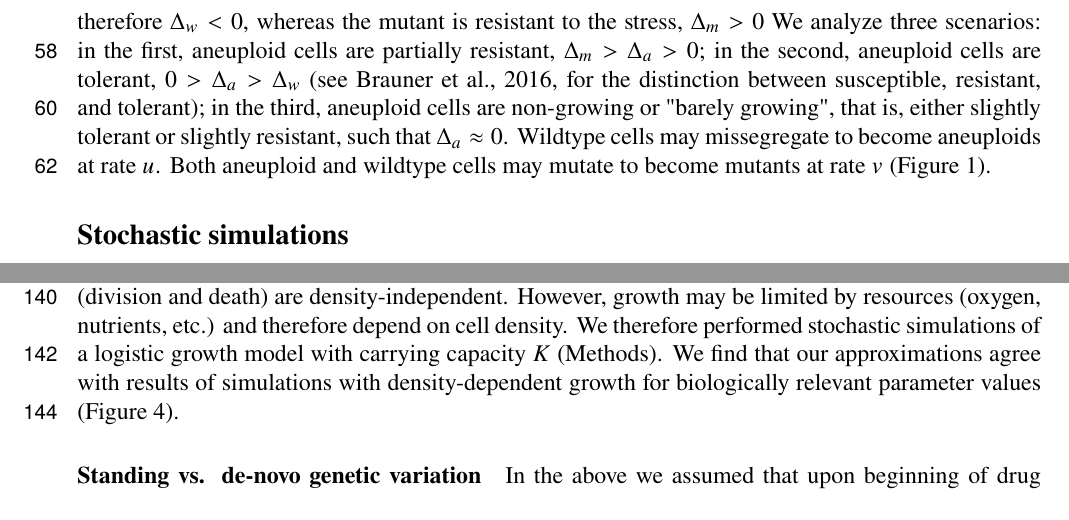
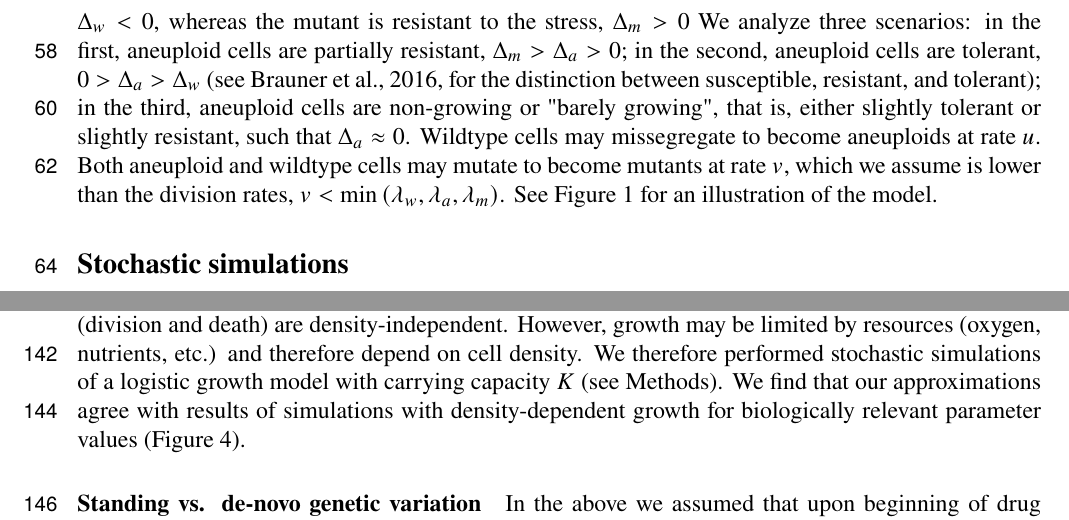
Before and after one commit to yoavram-lab/EvolutionaryRescue, a LaTeX paper (EvolutionaryRescue1.tex): two parts of pages 3 and 5 of 20, joined at a grey line, cut so that both start at the same text. Compiled offline with pdfLaTeX.

Commit message:
add condition on v

```diff
--- a/EvolutionaryRescue1.tex
+++ b/EvolutionaryRescue1.tex
@@ -183,7 +183,8 @@ These cells divide and die with rates $\lambda_k$ and $\mu_k$ (for $k=w, a, m$).
 The difference between the division and death rate is $\Delta_k = \lambda_k-\mu_k$.
 We assume the population of cells is under a strong stress, such as drug therapy, to which the wildtype genotype is susceptible and therefore $\Delta_w<0$, whereas the mutant is resistant to the stress, $\Delta_m>0$
 We analyze three scenarios: in the first, aneuploid cells are partially resistant, $\Delta_m>\Delta_a>0$; in the second, aneuploid cells are tolerant, $0>\Delta_a>\Delta_w$ \citep[see][for the distinction between susceptible, resistant, and tolerant]{brauner2016distinguishing}; in the third, aneuploid cells are non-growing or "barely growing", that is, either slightly tolerant or slightly resistant, such that $\Delta_a \approx 0$.
-Wildtype cells may missegregate to become aneuploids at rate $u$. Both aneuploid and wildtype cells may mutate to become mutants at rate $v$ (\Cref{figureAneuploidy}).
+Wildtype cells may missegregate to become aneuploids at rate $u$. Both aneuploid and wildtype cells may mutate to become mutants at rate $v$, which we assume is lower than the division rates, $v<\min{(\lambda_w, \lambda_a, \lambda_m)}$.
+See \Cref{figureAneuploidy} for an illustration of the model.
 
 %Thus, the changes in the number of each cell type is described by
 %\begin{equation}
@@ -332,7 +333,7 @@ Comparing these approximations to results of stochastic evolutionary simulations
 \paragraph*{Density-dependent growth.}
 
 In our analysis we used branching processes, which assume that growth (division and death) are density-independent. However, growth may be limited by resources (oxygen, nutrients, etc.) and therefore depend on cell density.
-We therefore performed stochastic simulations of a logistic growth model with carrying capacity $K$ (Methods).
+We therefore performed stochastic simulations of a logistic growth model with carrying capacity $K$ (see Methods).
 We find that our approximations agree with results of simulations with density-dependent growth for biologically relevant parameter values (\Cref{rescue_prob_N}).
 
 %%%%%%%%%%%%%%%%%%%%%%%%%%%%%%%%%%%%%%%%%%%%%%%%%%%%%%%%%%%%
```
Also changed, not shown: EvolutionaryRescue1.pdf.
